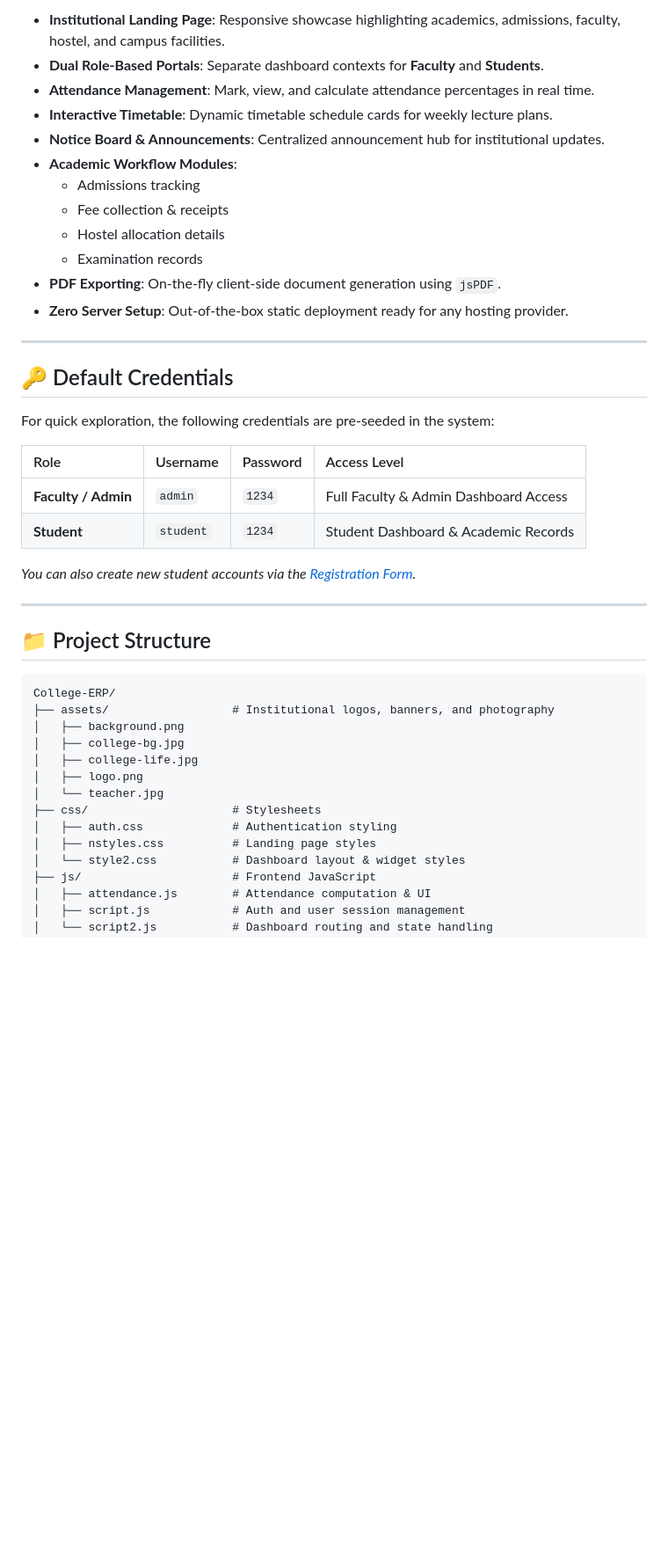
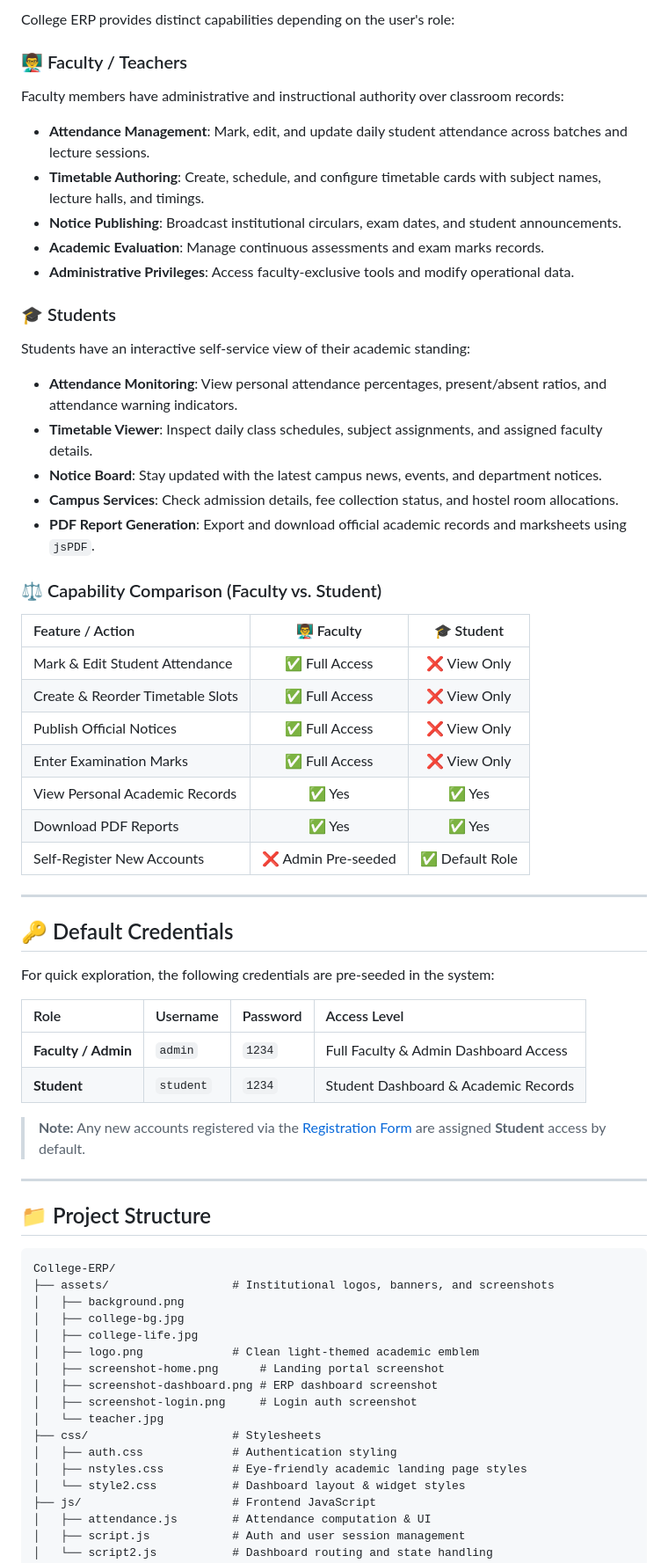
Before and after one commit to aadisthunder/College-ERP, a Markdown page: README.md, the part around one of its changes. Shown at 88% size. GitHub-like rendering; blank space fills up the shorter version.

````diff
--- a/README.md
+++ b/README.md
@@ -47,16 +72,33 @@ The platform provides an institutional landing portal alongside an interactive d
 
-- **Institutional Landing Page**: Responsive showcase highlighting academics, admissions, faculty, hostel, and campus facilities.
-- **Dual Role-Based Portals**: Separate dashboard contexts for **Faculty** and **Students**.
-- **Attendance Management**: Mark, view, and calculate attendance percentages in real time.
-- **Interactive Timetable**: Dynamic timetable schedule cards for weekly lecture plans.
-- **Notice Board & Announcements**: Centralized announcement hub for institutional updates.
-- **Academic Workflow Modules**:
-  - Admissions tracking
-  - Fee collection & receipts
-  - Hostel allocation details
-  - Examination records
-- **PDF Exporting**: On-the-fly client-side document generation using `jsPDF`.
-- **Zero Server Setup**: Out-of-the-box static deployment ready for any hosting provider.
+College ERP provides distinct capabilities depending on the user's role:
+
+### 👨‍🏫 Faculty / Teachers
+Faculty members have administrative and instructional authority over classroom records:
+- **Attendance Management**: Mark, edit, and update daily student attendance across batches and lecture sessions.
+- **Timetable Authoring**: Create, schedule, and configure timetable cards with subject names, lecture halls, and timings.
+- **Notice Publishing**: Broadcast institutional circulars, exam dates, and student announcements.
+- **Academic Evaluation**: Manage continuous assessments and exam marks records.
+- **Administrative Privileges**: Access faculty-exclusive tools and modify operational data.
+
+### 🎓 Students
+Students have an interactive self-service view of their academic standing:
+- **Attendance Monitoring**: View personal attendance percentages, present/absent ratios, and attendance warning indicators.
+- **Timetable Viewer**: Inspect daily class schedules, subject assignments, and assigned faculty details.
+- **Notice Board**: Stay updated with the latest campus news, events, and department notices.
+- **Campus Services**: Check admission details, fee collection status, and hostel room allocations.
+- **PDF Report Generation**: Export and download official academic records and marksheets using `jsPDF`.
+
+### ⚖️ Capability Comparison (Faculty vs. Student)
+
+| Feature / Action | 👨‍🏫 Faculty | 🎓 Student |
+| :--- | :---: | :---: |
+| Mark & Edit Student Attendance | ✅ Full Access | ❌ View Only |
+| Create & Reorder Timetable Slots | ✅ Full Access | ❌ View Only |
+| Publish Official Notices | ✅ Full Access | ❌ View Only |
+| Enter Examination Marks | ✅ Full Access | ❌ View Only |
+| View Personal Academic Records | ✅ Yes | ✅ Yes |
+| Download PDF Reports | ✅ Yes | ✅ Yes |
+| Self-Register New Accounts | ❌ Admin Pre-seeded | ✅ Default Role |
 
 ---
 
@@ -69,7 +111,7 @@ For quick exploration, the following credentials are pre-seeded in the system:
 | **Faculty / Admin** | `admin` | `1234` | Full Faculty & Admin Dashboard Access |
 | **Student** | `student` | `1234` | Student Dashboard & Academic Records |
 
-*You can also create new student accounts via the [Registration Form](register.html).*
+> **Note:** Any new accounts registered via the [Registration Form](register.html) are assigned **Student** access by default.
 
 ---
 
@@ -77,15 +119,18 @@ For quick exploration, the following credentials are pre-seeded in the system:
 
 ```text
 College-ERP/
-├── assets/                  # Institutional logos, banners, and photography
+├── assets/                  # Institutional logos, banners, and screenshots
 │   ├── background.png
 │   ├── college-bg.jpg
 │   ├── college-life.jpg
-│   ├── logo.png
+│   ├── logo.png             # Clean light-themed academic emblem
+│   ├── screenshot-home.png      # Landing portal screenshot
+│   ├── screenshot-dashboard.png # ERP dashboard screenshot
+│   ├── screenshot-login.png     # Login auth screenshot
 │   └── teacher.jpg
 ├── css/                     # Stylesheets
 │   ├── auth.css             # Authentication styling
-│   ├── nstyles.css          # Landing page styles
+│   ├── nstyles.css          # Eye-friendly academic landing page styles
 │   └── style2.css           # Dashboard layout & widget styles
 ├── js/                      # Frontend JavaScript
 │   ├── attendance.js        # Attendance computation & UI
````
Also changed, not shown: other parts of README.md (+34 -9 lines), assets/logo.png, assets/screenshot-dashboard.png (added), assets/screenshot-login.png (added), 2 other files.
